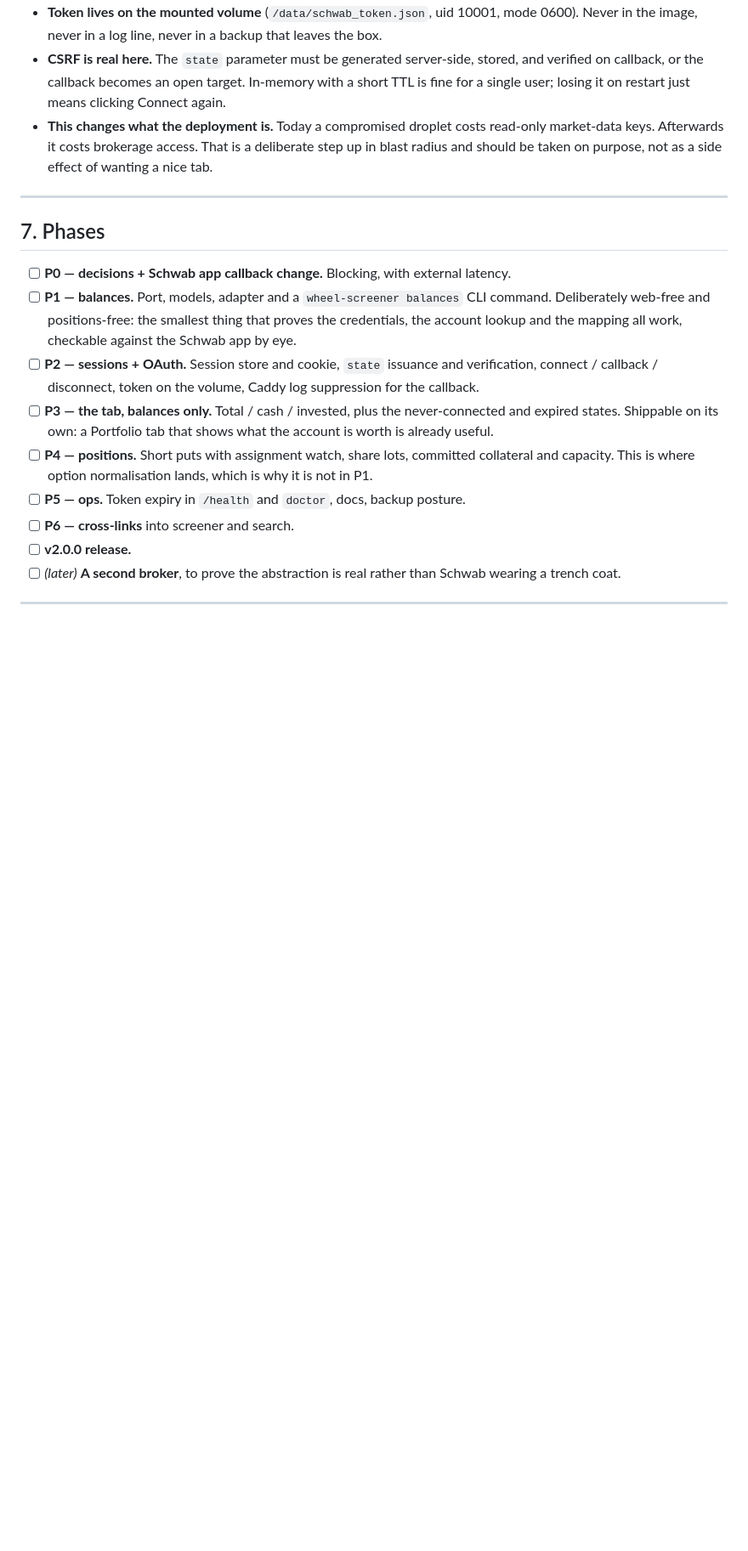
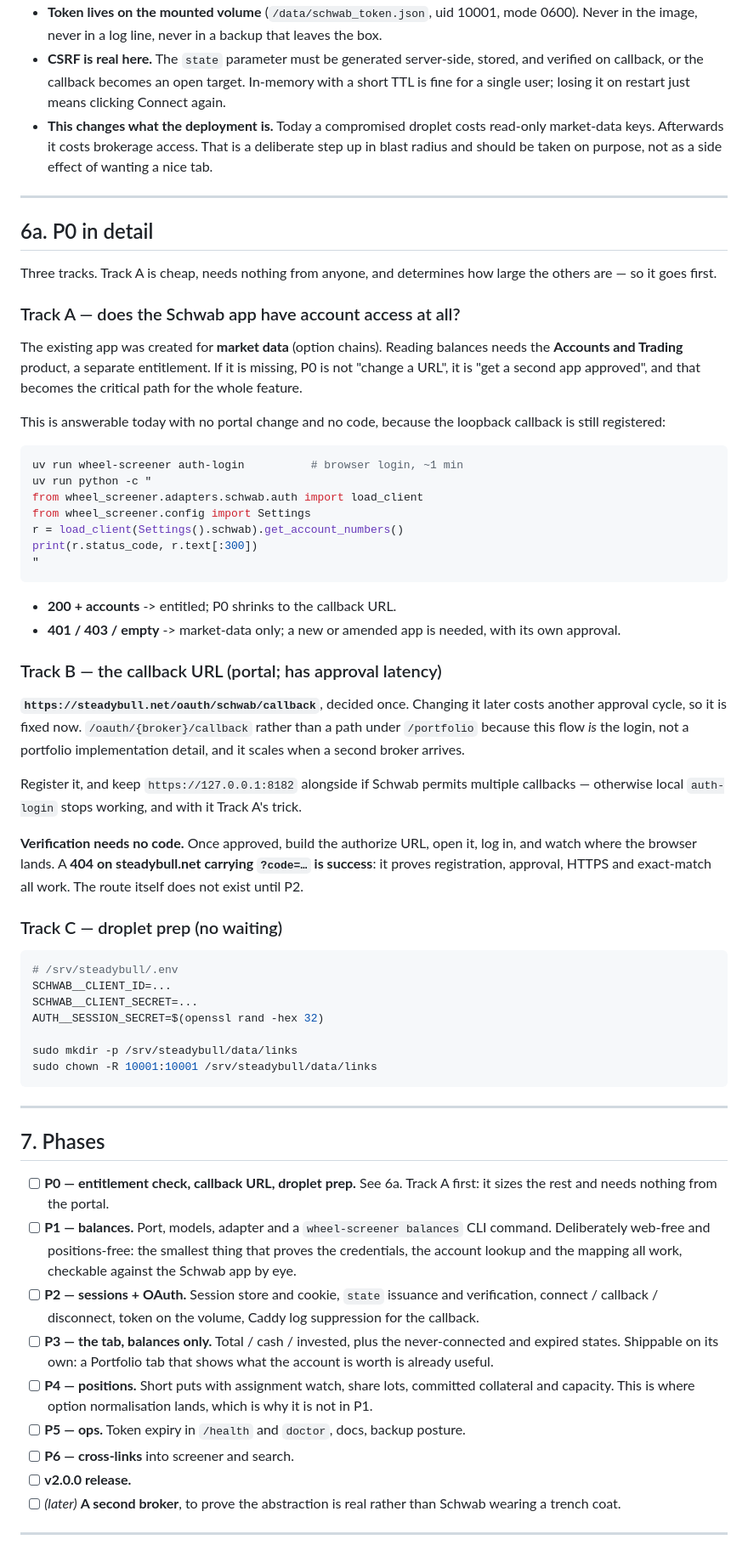
Before and after one commit to sepy97/OptionsScreener, a Markdown page: docs/PORTFOLIO_PLAN.md, the part around one of its changes. Shown at 85% size. Drawn GitHub-style; blank space fills up the shorter version.

Commit message:
docs: break P0 into tracks, and put the entitlement check first
P0 was one line. It is really three tracks, and the order matters.

The unknown that sizes everything is whether the Schwab app has the Accounts
and Trading entitlement at all -- it was created for market data, and reading
balances is a separate product. If it is missing, P0 is not "change a URL", it
is "get another app approved", and that becomes the critical path.

That question is answerable today with no portal change and no code, because
the loopback callback is still registered: log in and call
get_account_numbers(). So it goes first.

Also fixes the callback path at /oauth/schwab/callback rather than under
/portfolio -- this flow IS the login, not a portfolio detail, and
/oauth/{broker}/callback scales to the second broker. Worth deciding once,
since changing it later costs another approval cycle.

Records the no-code verification: after approval, a 404 on steadybull.net
carrying ?code= is SUCCESS -- it proves registration, approval, HTTPS and exact
match, all before the route exists.

Co-Authored-By: Claude Opus 5 (1M context) <noreply@anthropic.com>

````diff
--- a/docs/PORTFOLIO_PLAN.md
+++ b/docs/PORTFOLIO_PLAN.md
@@ -353,9 +354,65 @@ rather than left as "later".
 
 ---
 
+## 6a. P0 in detail
+
+Three tracks. Track A is cheap, needs nothing from anyone, and determines how large the others are —
+so it goes first.
+
+### Track A — does the Schwab app have account access at all?
+
+The existing app was created for **market data** (option chains). Reading balances needs the
+**Accounts and Trading** product, a separate entitlement. If it is missing, P0 is not "change a URL",
+it is "get a second app approved", and that becomes the critical path for the whole feature.
+
+This is answerable today with no portal change and no code, because the loopback callback is still
+registered:
+
+```bash
+uv run wheel-screener auth-login          # browser login, ~1 min
+uv run python -c "
+from wheel_screener.adapters.schwab.auth import load_client
+from wheel_screener.config import Settings
+r = load_client(Settings().schwab).get_account_numbers()
+print(r.status_code, r.text[:300])
+"
+```
+
+- **200 + accounts** -> entitled; P0 shrinks to the callback URL.
+- **401 / 403 / empty** -> market-data only; a new or amended app is needed, with its own approval.
+
+### Track B — the callback URL (portal; has approval latency)
+
+**`https://steadybull.net/oauth/schwab/callback`**, decided once. Changing it later costs another
+approval cycle, so it is fixed now. `/oauth/{broker}/callback` rather than a path under
+`/portfolio` because this flow *is* the login, not a portfolio implementation detail, and it scales
+when a second broker arrives.
+
+Register it, and keep `https://127.0.0.1:8182` alongside if Schwab permits multiple callbacks —
+otherwise local `auth-login` stops working, and with it Track A's trick.
+
+**Verification needs no code.** Once approved, build the authorize URL, open it, log in, and watch
+where the browser lands. A **404 on steadybull.net carrying `?code=…` is success**: it proves
+registration, approval, HTTPS and exact-match all work. The route itself does not exist until P2.
+
+### Track C — droplet prep (no waiting)
+
+```bash
+# /srv/steadybull/.env
+SCHWAB__CLIENT_ID=...
+SCHWAB__CLIENT_SECRET=...
+AUTH__SESSION_SECRET=$(openssl rand -hex 32)
+
+sudo mkdir -p /srv/steadybull/data/links
+sudo chown -R 10001:10001 /srv/steadybull/data/links
+```
+
+---
+
 ## 7. Phases
 
-- [ ] **P0 — decisions + Schwab app callback change.** Blocking, with external latency.
+- [ ] **P0 — entitlement check, callback URL, droplet prep.** See 6a. Track A first: it sizes
+      the rest and needs nothing from the portal.
 - [ ] **P1 — balances.** Port, models, adapter and a `wheel-screener balances` CLI command.
       Deliberately web-free and positions-free: the smallest thing that proves the credentials, the
       account lookup and the mapping all work, checkable against the Schwab app by eye.
````
Also changed, not shown: other parts of docs/PORTFOLIO_PLAN.md (+5 -4 lines).
